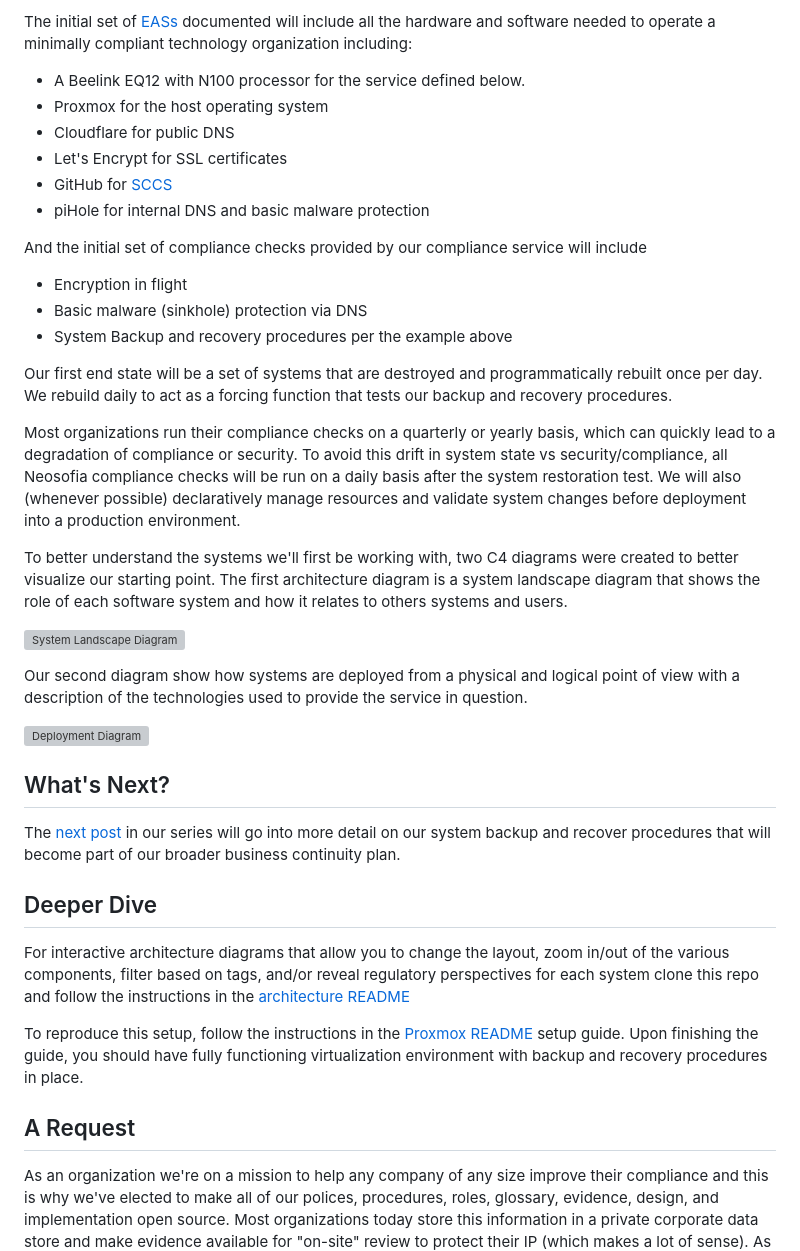
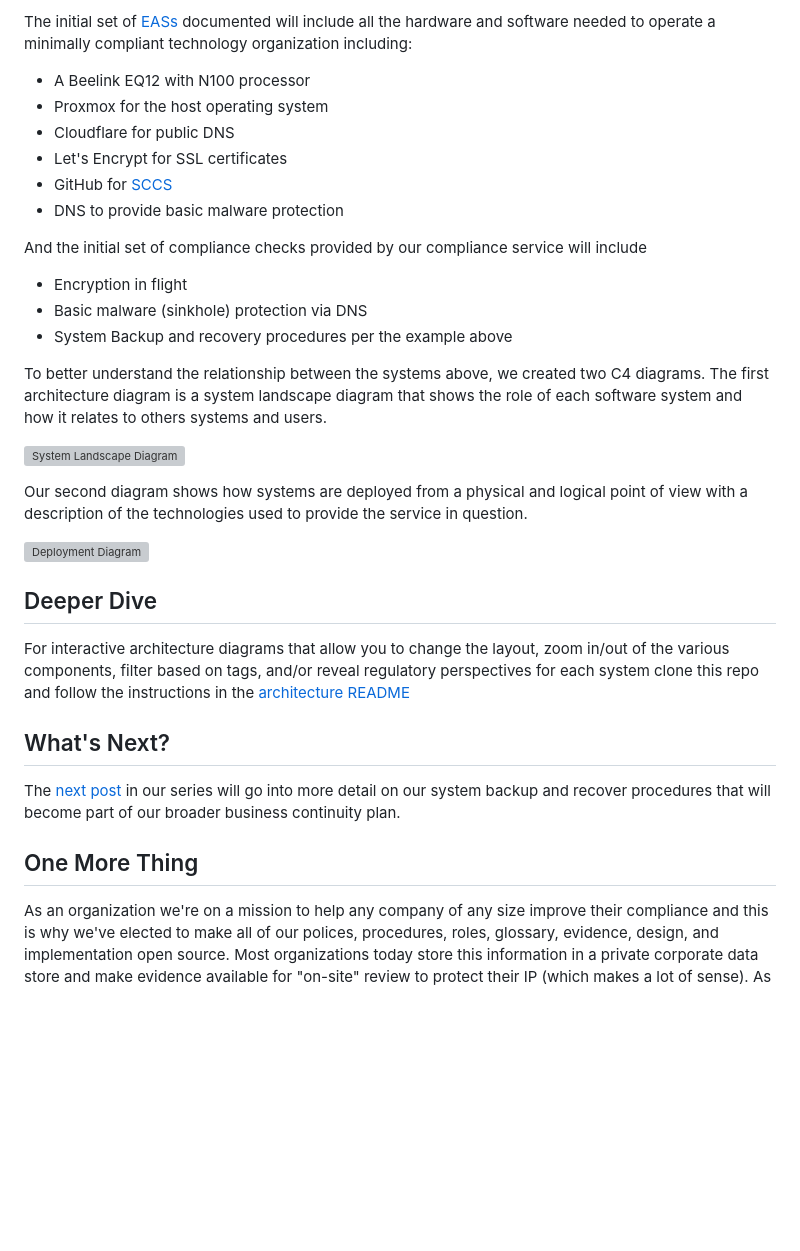
Before and after one commit to Neosofia/corporate, a Markdown page: website/blog/0001_definitions_and_system_architecture.md, the part around one of its changes. GitHub-like rendering; blank space fills up the shorter version; grey boxes are pictures that could not be loaded.

```diff
--- a/website/blog/0001_definitions_and_system_architecture.md
+++ b/website/blog/0001_definitions_and_system_architecture.md
@@ -72,41 +48,34 @@ At the foundation of any compliant [EAS](../../shared/glossary.md#EAS) lies a se
 
-The initial set of [EASs](../../shared/glossary.md#EAS) documented will include all the hardware and software needed to operate a minimally compliant technology organization including:
- * A Beelink EQ12 with N100 processor for the service defined below.
+The initial set of [EASs](/shared/glossary.md#EAS) documented will include all the hardware and software needed to operate a minimally compliant technology organization including:
+ * A Beelink EQ12 with N100 processor
  * Proxmox for the host operating system
  * Cloudflare for public DNS
  * Let's Encrypt for SSL certificates
- * GitHub for [SCCS](../../shared/glossary.md#SCCS)
- * piHole for internal DNS and basic malware protection
+ * GitHub for [SCCS](/shared/glossary.md#source-code-control)
+ * DNS to provide basic malware protection
 
 And the initial set of compliance checks provided by our compliance service will include
  * Encryption in flight
  * Basic malware (sinkhole) protection via DNS
  * System Backup and recovery procedures per the example above
 
-Our first end state will be a set of systems that are destroyed and programmatically rebuilt once per day. We rebuild daily to act as a forcing function that tests our backup and recovery procedures.
-
- Most organizations run their compliance checks on a quarterly or yearly basis, which can quickly lead to a degradation of compliance or security. To avoid this drift in system state vs security/compliance, all Neosofia compliance checks will be run on a daily basis after the system restoration test. We will also (whenever possible) declaratively manage resources and validate system changes before deployment into a production environment.
-
-To better understand the systems we'll first be working with, two C4 diagrams were created to better visualize our starting point. The first architecture diagram is a system landscape diagram that shows the role of each software system and how it relates to others systems and users.
+To better understand the relationship between the systems above, we created two C4 diagrams. The first architecture diagram is a system landscape diagram that shows the role of each software system and how it relates to others systems and users.
 
 ![System Landscape Diagram](../../shared/images/system-landscape-v1.svg)
 
-Our second diagram show how systems are deployed from a physical and logical point of view with a description of the technologies used to provide the service in question.
+Our second diagram shows how systems are deployed from a physical and logical point of view with a description of the technologies used to provide the service in question.
 
 ![Deployment Diagram](../../shared/images/deployment-diagram-v1.svg)
+
+## Deeper Dive
+
+For interactive architecture diagrams that allow you to change the layout, zoom in/out of the various components, filter based on tags, and/or reveal regulatory perspectives for each system clone this repo and follow the instructions in the [architecture README](../../architecture/README.md)
 
 ## What's Next?
 
 The [next post](1000_system_backup_and_recovery.md) in our series will go into more detail on our system backup and recover procedures that will become part of our broader business continuity plan.
 
-
-## Deeper Dive
-
-For interactive architecture diagrams that allow you to change the layout, zoom in/out of the various components, filter based on tags, and/or reveal regulatory perspectives for each system clone this repo and follow the instructions in the [architecture README](../../architecture/README.md)
-
-To reproduce this setup, follow the instructions in the [Proxmox README](../../os/proxmox/README.md) setup guide. Upon finishing the guide, you should have fully functioning virtualization environment with backup and recovery procedures in place.
-
-## A Request
+## One More Thing
 
 As an organization we're on a mission to help any company of any size improve their compliance and this is why we've elected to make all of our polices, procedures, roles, glossary, evidence, design, and implementation open source. Most organizations today store this information in a private corporate data store and make evidence available for "on-site" review to protect their IP (which makes a lot of sense). As this repository is open source, you're free to use any content as you like. Our only (legally non-binding) request is that you cite [Neosofia](https://github.com/neosofia/corporate) in any public facing "thanks" or "powered by" section of your website should you use any of the content here.
 
```
Also changed, not shown: other parts of website/blog/0001_definitions_and_system_architecture.md (+5 -29 lines).
